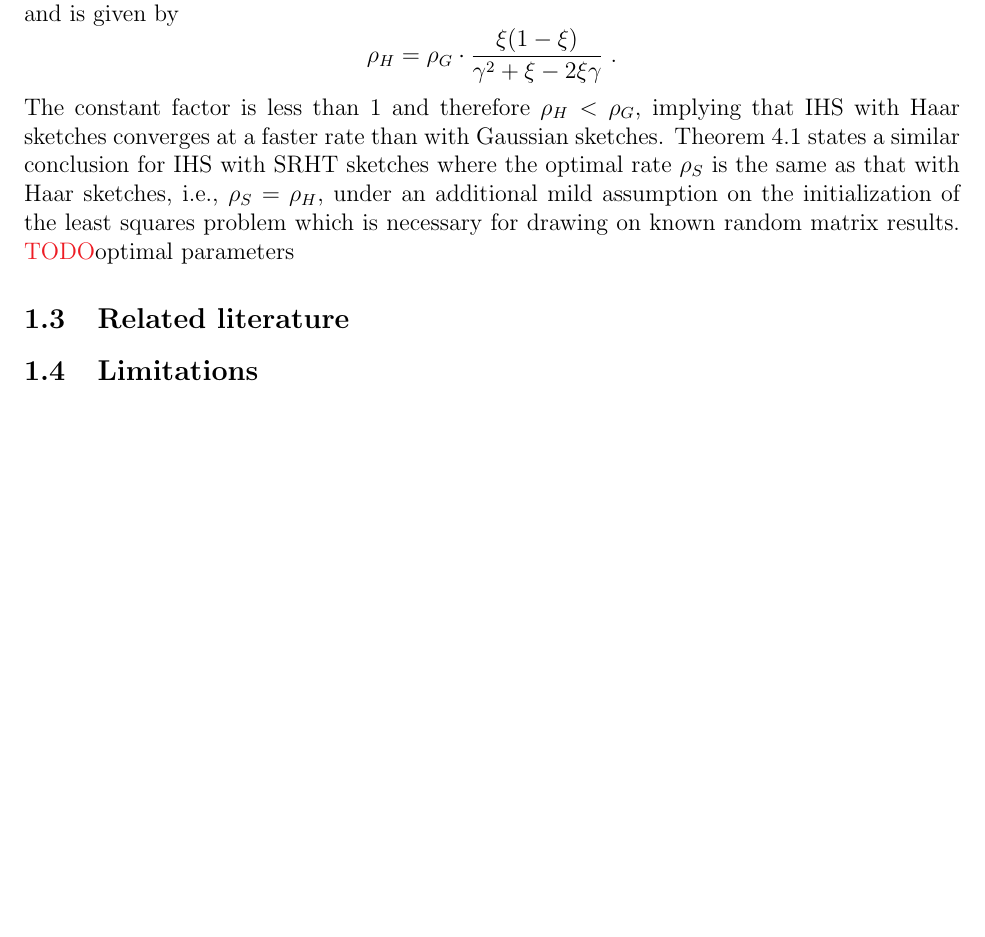
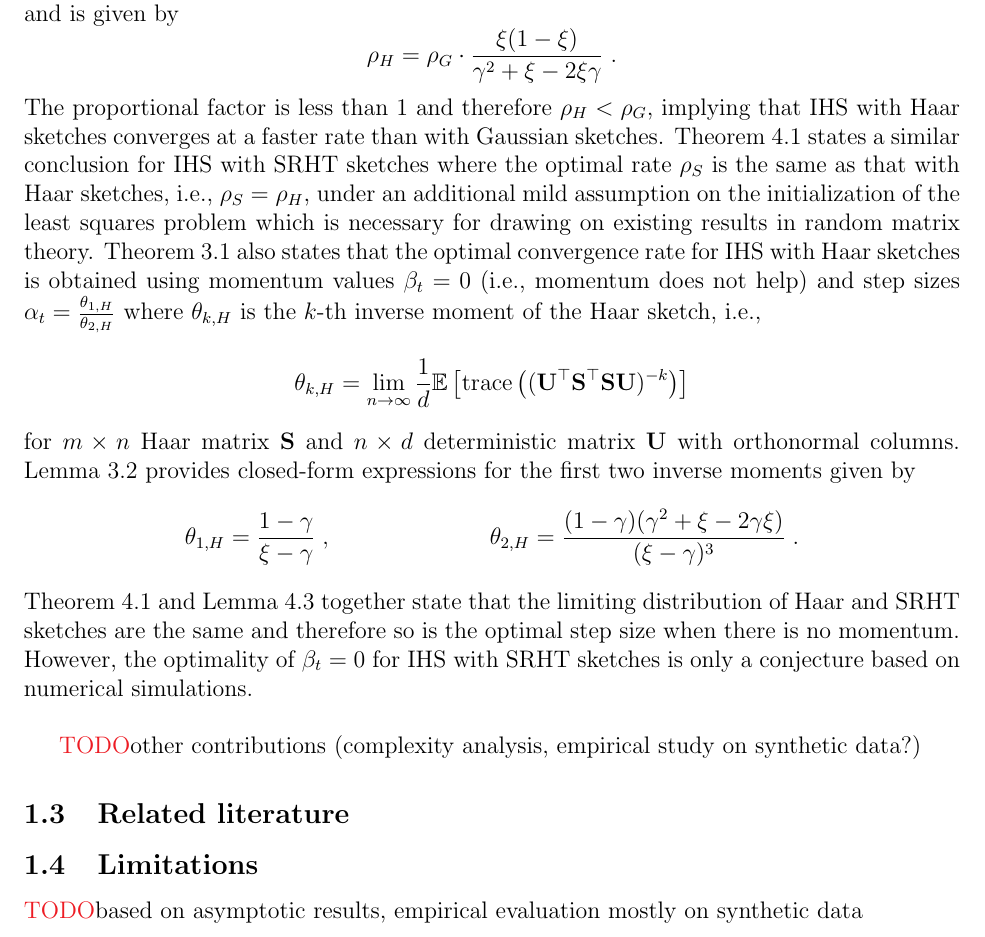
Before and after one commit to chiukenny/qp4-kenny-chiu, a LaTeX document (document/report/main.tex, which reads document/report/sections/summary.tex): part of page 3 of 6, cut so that both start at the same text, the shorter picture padded with empty space. Compiled offline with pdfLaTeX.

Commit message:
Continue draft of summary

```diff
--- a/document/report/sections/summary.tex
+++ b/document/report/sections/summary.tex
@@ -42,8 +42,21 @@ The main results are Theorems~3.1 and 4.1. Theorem~3.1 says that for IHS with Ha
 \[
 \rho_H = \rho_G\cdot\frac{\xi(1-\xi)}{\gamma^2+\xi-2\xi\gamma} \;.
 \]
-The constant factor is less than 1 and therefore $\rho_H<\rho_G$, implying that IHS with Haar sketches converges at a faster rate than with Gaussian sketches.  Theorem~4.1 states a similar conclusion for IHS with SRHT sketches where the optimal rate $\rho_S$ is the same as that with Haar sketches, i.e., $\rho_S=\rho_H$, under an additional mild assumption on the initialization of the least squares problem which is necessary for drawing on known random matrix results. \todo optimal parameters
+The proportional factor is less than 1 and therefore $\rho_H<\rho_G$, implying that IHS with Haar sketches converges at a faster rate than with Gaussian sketches.  Theorem~4.1 states a similar conclusion for IHS with SRHT sketches where the optimal rate $\rho_S$ is the same as that with Haar sketches, i.e., $\rho_S=\rho_H$, under an additional mild assumption on the initialization of the least squares problem which is necessary for drawing on existing results in random matrix theory. Theorem~3.1 also states that the optimal convergence rate for IHS with Haar sketches is obtained using momentum values $\beta_t=0$ (i.e., momentum does not help) and step sizes $\alpha_t = \frac{\theta_{1,H}}{\theta_{2,H}}$ where $\theta_{k,H}$ is the $k$-th inverse moment of the Haar sketch, i.e.,
+\[
+\theta_{k,H} = \lim_{n\rightarrow\infty}\frac{1}{d}\E\left[\mathrm{trace}\left((\bfU^\T\bfS^\T\bfS\bfU)^{-k}\right)\right]
+\]
+for $m\times n$ Haar matrix $\bfS$ and $n\times d$ deterministic matrix $\bfU$ with orthonormal columns. Lemma~3.2 provides closed-form expressions for the first two inverse moments given by
+\begin{align*}
+\theta_{1,H} &= \frac{1-\gamma}{\xi-\gamma} \;, & \theta_{2,H} &= \frac{(1-\gamma)(\gamma^2+\xi-2\gamma\xi)}{(\xi-\gamma)^3} \;.
+\end{align*}
+Theorem~4.1 and Lemma~4.3 together state that the limiting distribution of Haar and SRHT sketches are the same and therefore so is the optimal step size when there is no momentum. However, the optimality of $\beta_t=0$ for IHS with SRHT sketches is only a conjecture based on numerical simulations.
+\\
+
+\todo other contributions (complexity analysis, empirical study on synthetic data?)
 
 \subsection{Related literature}
 
 \subsection{Limitations}
+
+\todo based on asymptotic results, empirical evaluation mostly on synthetic data
```
Also changed, not shown: document/project_log.md (+4 -0 lines), document/reading_log.md (+3 -1 lines), document/report/main.pdf.
